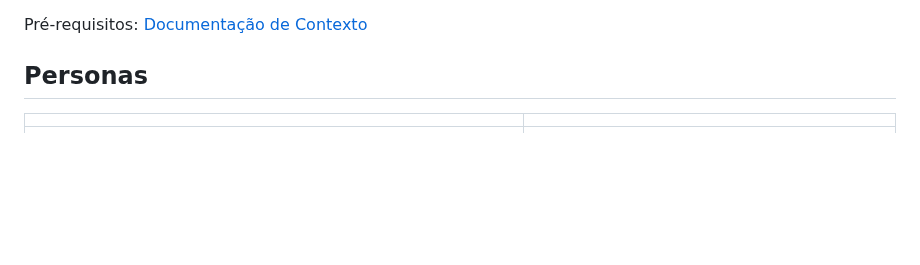
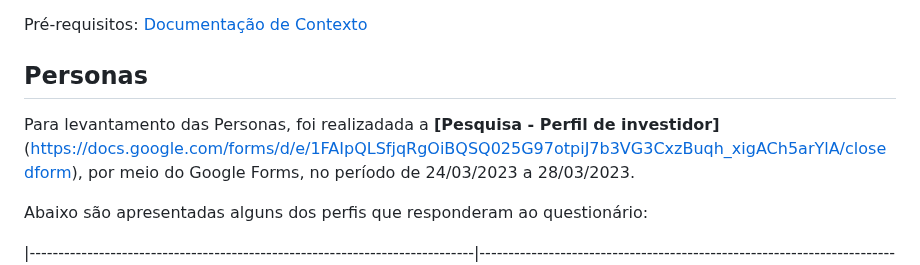
Before and after one commit to ICEI-PUC-Minas-PMV-ADS/-pmv-ads-2023-1-e1-proj-web-t16-carteira-investimento, a Markdown page: docs/02-Especificação do Projeto.md, the part around one of its changes. Drawn GitHub-style; blank space fills up the shorter version.

```diff
--- a/docs/02-Especificação do Projeto.md
+++ b/docs/02-Especificação do Projeto.md
@@ -7,6 +7,10 @@
 Apresente uma visão geral do que será abordado nesta parte do documento, enumerando as técnicas e/ou ferramentas utilizadas para realizar a especificações do projeto  --->
 
 ## Personas
-|                                                                             |                                                                                 |
+
+Para levantamento das Personas, foi realizadada a **[Pesquisa - Perfil de investidor]**(https://docs.google.com/forms/d/e/1FAIpQLSfjqRgOiBQSQ025G97otpiJ7b3VG3CxzBuqh_xigACh5arYlA/closedform), por meio do Google Forms, no período de 24/03/2023 a 28/03/2023.
+
+Abaixo são apresentadas alguns dos perfis que responderam ao questionário:
+
 |-----------------------------------------------------------------------------|---------------------------------------------------------------------------------|
 | <img src="img/lucas_guimaraes.jpg" width="150" height="150">                | **Lucas Guimarães**                                                             |
```
Also changed, not shown: other parts of docs/02-Especificação do Projeto.md (+4 -4 lines).
